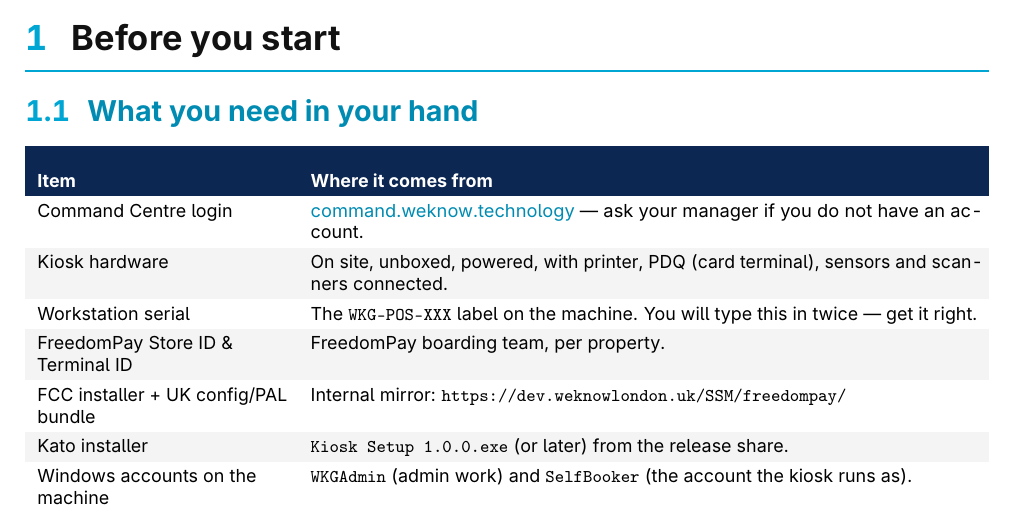
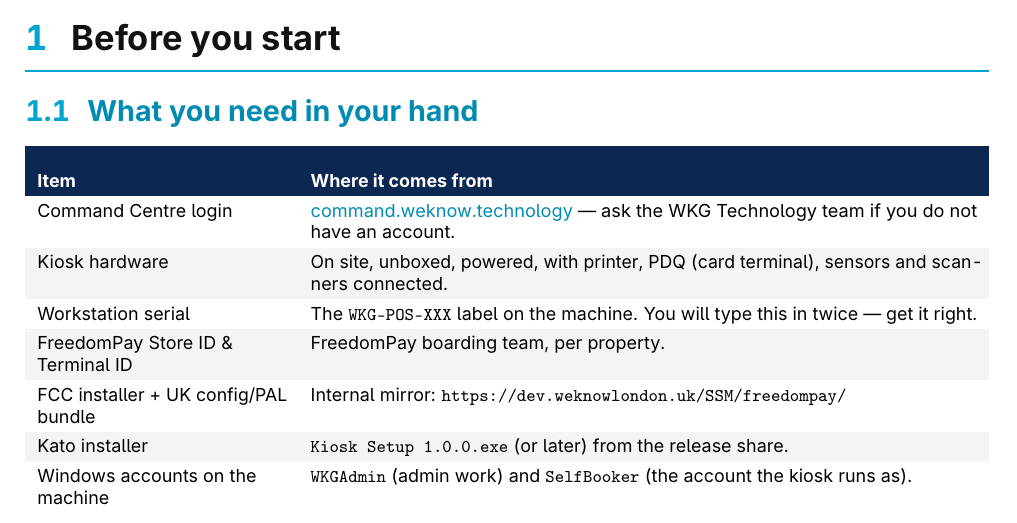
Before and after one commit to vedant-kalbag-wkg/kato-installation-guide, a LaTeX document (Kato_Kiosk_Installation_Guide.tex): part of page 3 of 13, cut so that both start at the same text. Compiled offline with pdfLaTeX.

Commit message:
Changed POC for CC access

```diff
--- a/Kato_Kiosk_Installation_Guide.tex
+++ b/Kato_Kiosk_Installation_Guide.tex
@@ -265,7 +265,7 @@
 \color{white}\textbf{Where it comes from}\\
 Command Centre login &
 \href{https://command.weknow.technology}{command.weknow.technology} --- ask
-your manager if you do not have an account.\\
+the WKG Technology team if you do not have an account.\\
 \rowcolor{weknowgreyL}
 Kiosk hardware &
 On site, unboxed, powered, with printer, PDQ (card terminal), sensors and
```
